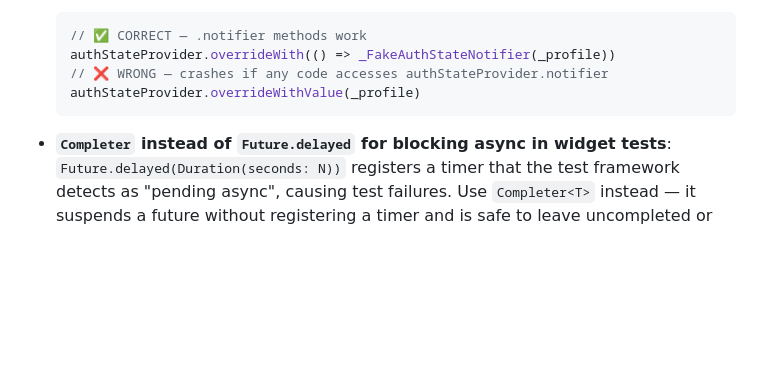
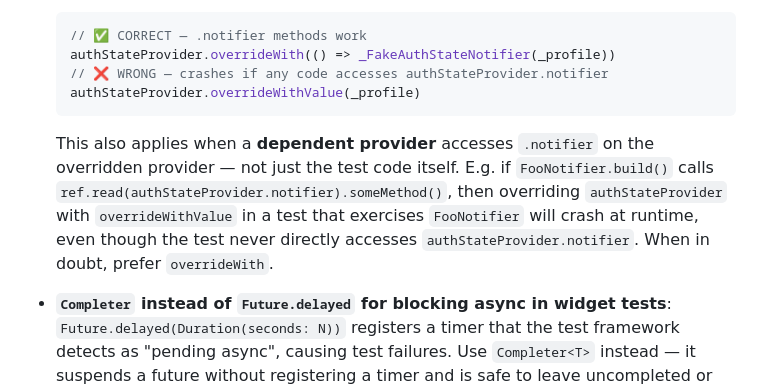
Before and after one commit to rsnider19/song_requester, a Markdown page: CLAUDE.md, the part around the change. Drawn GitHub-style; blank space fills up the shorter version.

Commit message:
docs(claude): clarify overrideWithValue unsafe when dependent provider accesses .notifier
Co-Authored-By: Claude Sonnet 4.6 <noreply@anthropic.com>

````diff
--- a/CLAUDE.md
+++ b/CLAUDE.md
@@ -367,6 +367,7 @@ Write unit tests for repositories (mock Supabase client), services (mock reposit
   // ❌ WRONG — crashes if any code accesses authStateProvider.notifier
   authStateProvider.overrideWithValue(_profile)
   ```
+  This also applies when a **dependent provider** accesses `.notifier` on the overridden provider — not just the test code itself. E.g. if `FooNotifier.build()` calls `ref.read(authStateProvider.notifier).someMethod()`, then overriding `authStateProvider` with `overrideWithValue` in a test that exercises `FooNotifier` will crash at runtime, even though the test never directly accesses `authStateProvider.notifier`. When in doubt, prefer `overrideWith`.
 
 - **`Completer` instead of `Future.delayed` for blocking async in widget tests**: `Future.delayed(Duration(seconds: N))` registers a timer that the test framework detects as "pending async", causing test failures. Use `Completer<T>` instead — it suspends a future without registering a timer and is safe to leave uncompleted or complete in `addTearDown`.
   ```dart
````
